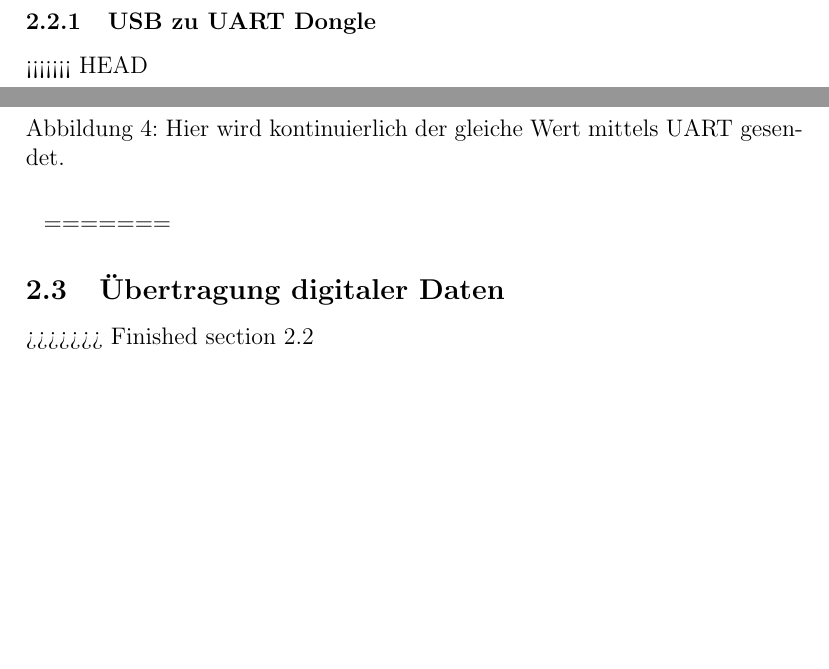
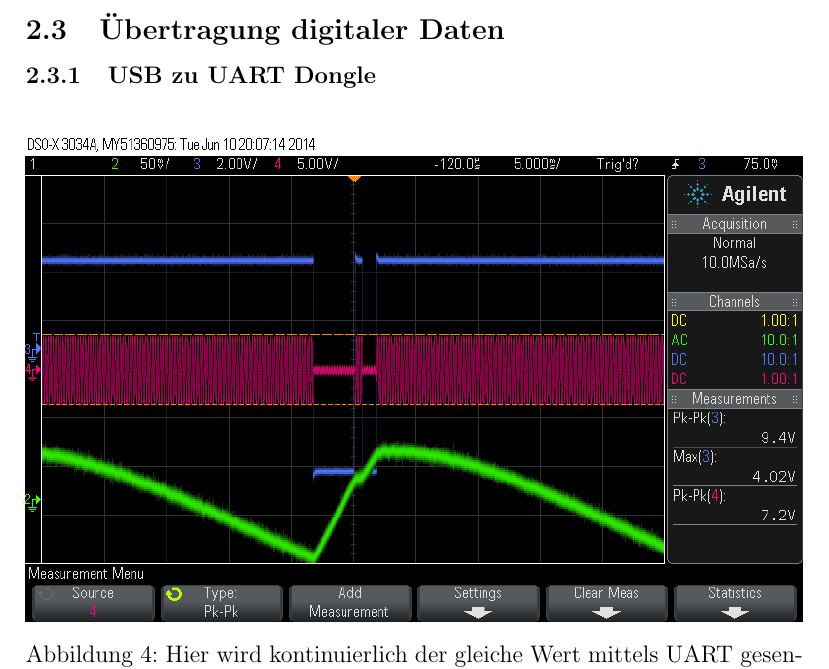
Before and after one commit to ekiwi/iph, a LaTeX document (report/report.tex): two parts of pages 6 and 7 of 18 before the commit and part of page 7 of 18 after it, the two joined at a grey line, cut so that both start at the same text, the shorter picture padded with empty space. Compiled offline with pdfLaTeX.

Commit message:
Fix broken merge

```diff
--- a/report/report.tex
+++ b/report/report.tex
@@ -107,18 +107,16 @@ In Abbildung \ref{fig:audacity} ist die geringe Übereinstimmung der Wellenforme
 
 Auch bei reinen Sprachsignalen reichte die Übertragungsqualität bei weitem nicht aus, um Sprachverständlichkeit zu gewährleisten.
 
+\subsection{Übertragung digitaler Daten}
+
 \subsubsection{USB zu UART Dongle}
 
-<<<<<<< HEAD
 \begin{figure}[H]
   \centering
     \includegraphics[width=\textwidth]{../measurements/20140610/uart_continous_key/scope_0.png}
   \caption{Hier wird kontinuierlich der gleiche Wert mittels UART gesendet.}
   \label{fig:uart_continous_key}
 \end{figure}
-=======
-\subsection{Übertragung digitaler Daten}
->>>>>>> Finished section 2.2
 
 \subsubsection{10 Hz Daten}
 
```
